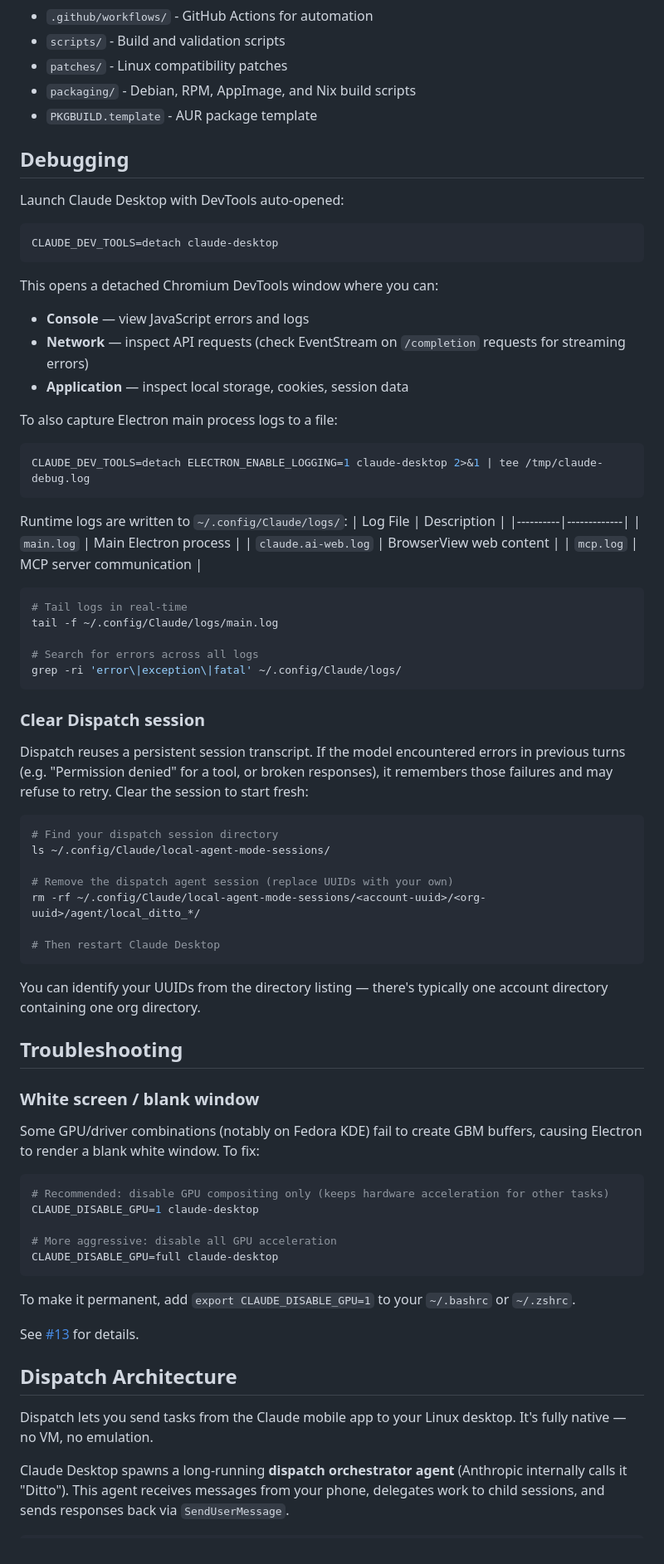
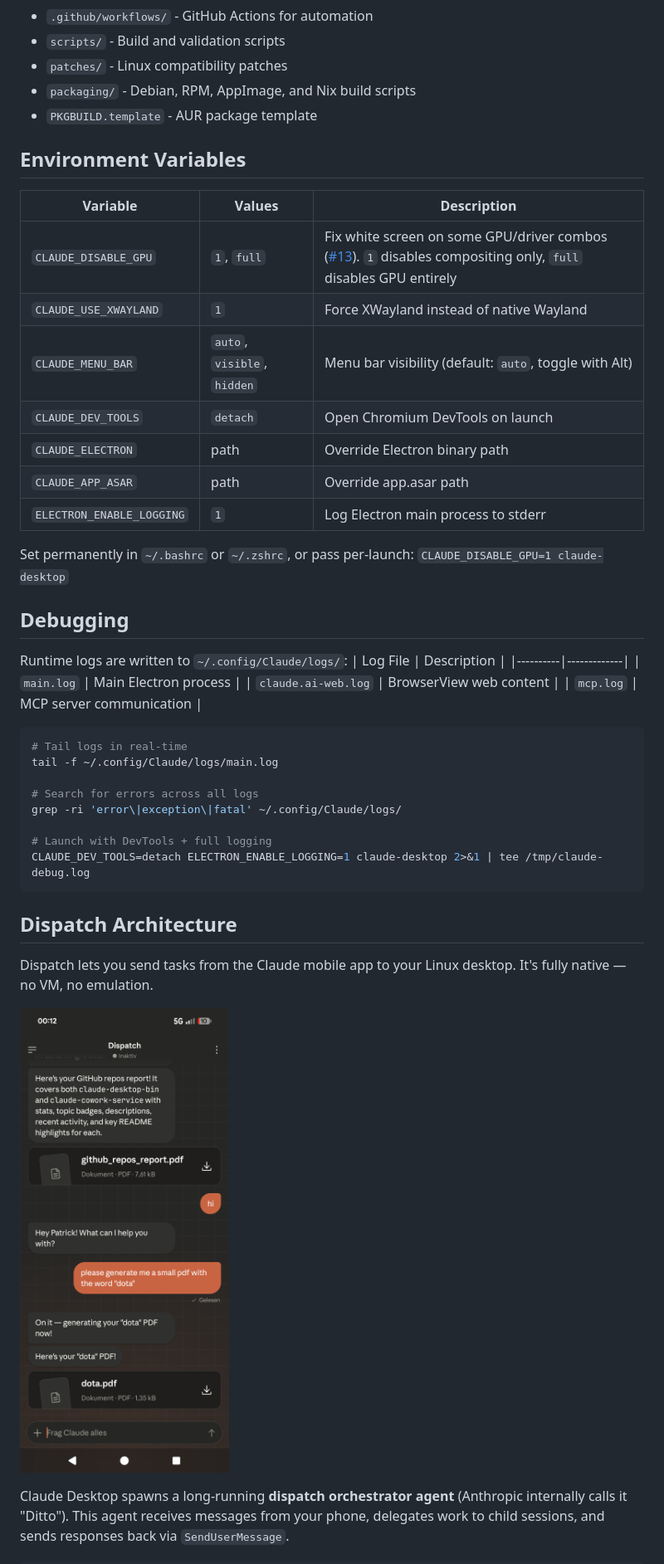
Before and after one commit to patrickjaja/claude-desktop-bin, a Markdown page: README.md, the part around the change. Shown: that part at 83% size. Rendered like a GitHub page; pictures changed too: android_dispatch_feature.png (added).

Commit message:
Add Android dispatch screenshot and consolidate README sections
- Add android_dispatch_feature.png to Dispatch Architecture section
- Replace Troubleshooting and scattered env var docs with unified
  Environment Variables table (all 7 launcher vars in one place)
- Remove Clear Dispatch session section
- Simplify Debugging section

````diff
--- a/README.md
+++ b/README.md
@@ -327,22 +327,21 @@ If upstream Claude Desktop changes break a patch:
 - `packaging/` - Debian, RPM, AppImage, and Nix build scripts
 - `PKGBUILD.template` - AUR package template
 
+## Environment Variables
+
+| Variable | Values | Description |
+|----------|--------|-------------|
+| `CLAUDE_DISABLE_GPU` | `1`, `full` | Fix white screen on some GPU/driver combos ([#13](https://github.com/patrickjaja/claude-desktop-bin/issues/13)). `1` disables compositing only, `full` disables GPU entirely |
+| `CLAUDE_USE_XWAYLAND` | `1` | Force XWayland instead of native Wayland |
+| `CLAUDE_MENU_BAR` | `auto`, `visible`, `hidden` | Menu bar visibility (default: `auto`, toggle with Alt) |
+| `CLAUDE_DEV_TOOLS` | `detach` | Open Chromium DevTools on launch |
+| `CLAUDE_ELECTRON` | path | Override Electron binary path |
+| `CLAUDE_APP_ASAR` | path | Override app.asar path |
+| `ELECTRON_ENABLE_LOGGING` | `1` | Log Electron main process to stderr |
+
+Set permanently in `~/.bashrc` or `~/.zshrc`, or pass per-launch: `CLAUDE_DISABLE_GPU=1 claude-desktop`
+
 ## Debugging
-
-Launch Claude Desktop with DevTools auto-opened:
-```bash
-CLAUDE_DEV_TOOLS=detach claude-desktop
-```
-
-This opens a detached Chromium DevTools window where you can:
-- **Console** — view JavaScript errors and logs
-- **Network** — inspect API requests (check EventStream on `/completion` requests for streaming errors)
-- **Application** — inspect local storage, cookies, session data
-
-To also capture Electron main process logs to a file:
-```bash
-CLAUDE_DEV_TOOLS=detach ELECTRON_ENABLE_LOGGING=1 claude-desktop 2>&1 | tee /tmp/claude-debug.log
-```
 
 Runtime logs are written to `~/.config/Claude/logs/`:
 | Log File | Description |
@@ -357,45 +356,16 @@ tail -f ~/.config/Claude/logs/main.log
 
 # Search for errors across all logs
 grep -ri 'error\|exception\|fatal' ~/.config/Claude/logs/
+
+# Launch with DevTools + full logging
+CLAUDE_DEV_TOOLS=detach ELECTRON_ENABLE_LOGGING=1 claude-desktop 2>&1 | tee /tmp/claude-debug.log
 ```
-
-### Clear Dispatch session
-
-Dispatch reuses a persistent session transcript. If the model encountered errors in previous turns (e.g. "Permission denied" for a tool, or broken responses), it remembers those failures and may refuse to retry. Clear the session to start fresh:
-
-```bash
-# Find your dispatch session directory
-ls ~/.config/Claude/local-agent-mode-sessions/
-
-# Remove the dispatch agent session (replace UUIDs with your own)
-rm -rf ~/.config/Claude/local-agent-mode-sessions/<account-uuid>/<org-uuid>/agent/local_ditto_*/
-
-# Then restart Claude Desktop
-```
-
-You can identify your UUIDs from the directory listing — there's typically one account directory containing one org directory.
-
-## Troubleshooting
-
-### White screen / blank window
-
-Some GPU/driver combinations (notably on Fedora KDE) fail to create GBM buffers, causing Electron to render a blank white window. To fix:
-
-```bash
-# Recommended: disable GPU compositing only (keeps hardware acceleration for other tasks)
-CLAUDE_DISABLE_GPU=1 claude-desktop
-
-# More aggressive: disable all GPU acceleration
-CLAUDE_DISABLE_GPU=full claude-desktop
-```
-
-To make it permanent, add `export CLAUDE_DISABLE_GPU=1` to your `~/.bashrc` or `~/.zshrc`.
-
-See [#13](https://github.com/patrickjaja/claude-desktop-bin/issues/13) for details.
 
 ## Dispatch Architecture
 
 Dispatch lets you send tasks from the Claude mobile app to your Linux desktop. It's fully native — no VM, no emulation.
+
+![Dispatch on Android](android_dispatch_feature.png)
 
 Claude Desktop spawns a long-running **dispatch orchestrator agent** (Anthropic internally calls it "Ditto"). This agent receives messages from your phone, delegates work to child sessions, and sends responses back via `SendUserMessage`.
 
````
